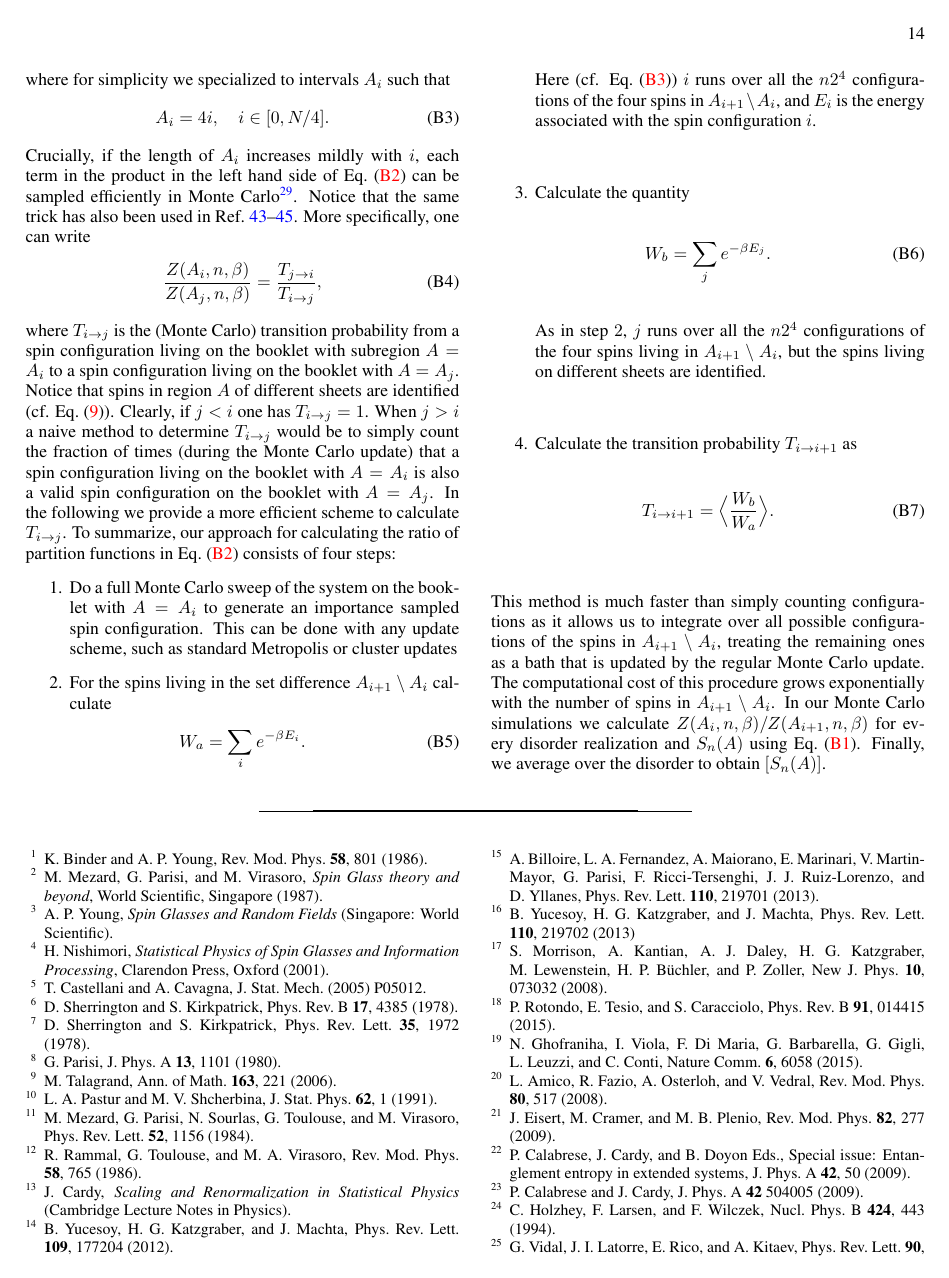
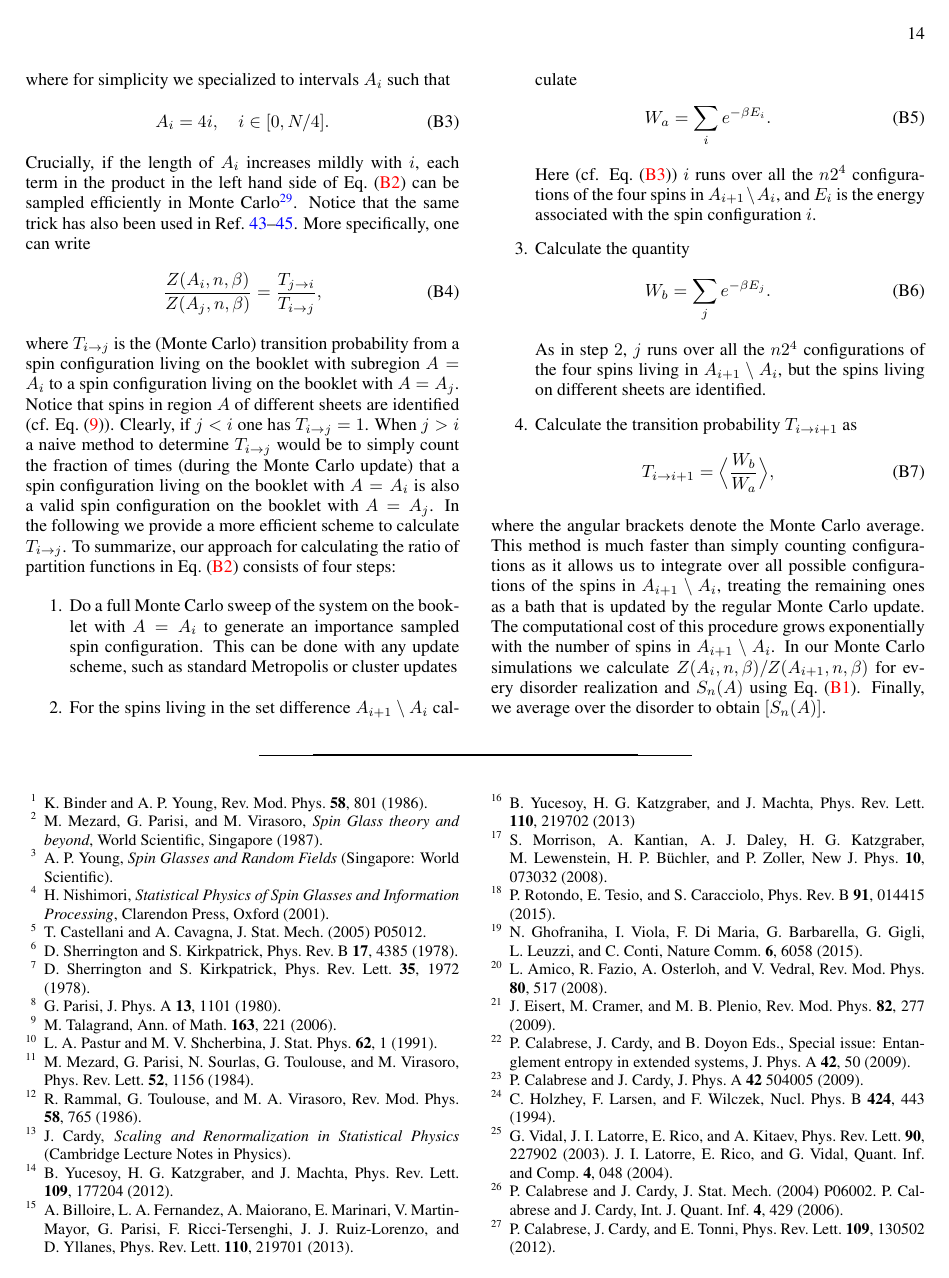
Before and after one commit to vincenzoalba/ent_spin_glass, a LaTeX paper (sk_model_v15.tex): page 14 of 15. Compiled offline with pdfLaTeX.

Commit message:
23/06/2015

```diff
--- a/sk_model_v15.tex
+++ b/sk_model_v15.tex
@@ -1668,10 +1668,11 @@ in $A_{i+1}\setminus A_i$, but the spins living on different sheets are identifi
 \item Calculate the transition probability $T_{i\rightarrow i+1}$ as
 %
 \begin{align}
-T_{i \rightarrow i+1} = \Bigl< \frac{W_b}{W_a} \Bigr>.
+T_{i \rightarrow i+1} = \Bigl< \frac{W_b}{W_a} \Bigr>,
 \end{align}
 \end{enumerate}
 %
+where the angular brackets denote the Monte Carlo average.
 This method is much faster than simply counting configurations as it allows
 us to integrate over all possible configurations of the spins in $A_{i+1}\setminus A_i$,
 treating the remaining ones as a bath that is updated by the regular Monte Carlo update.
```
Also changed, not shown: sk_model_v15.pdf, sk_model_v15.tex (1 more changed lines), 2 other files.
